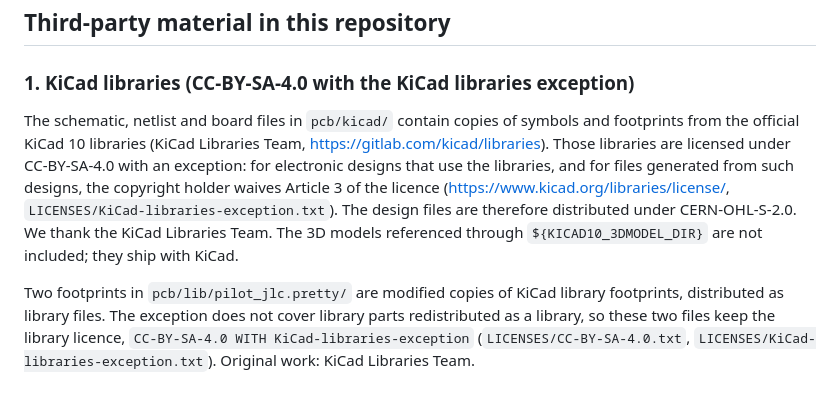
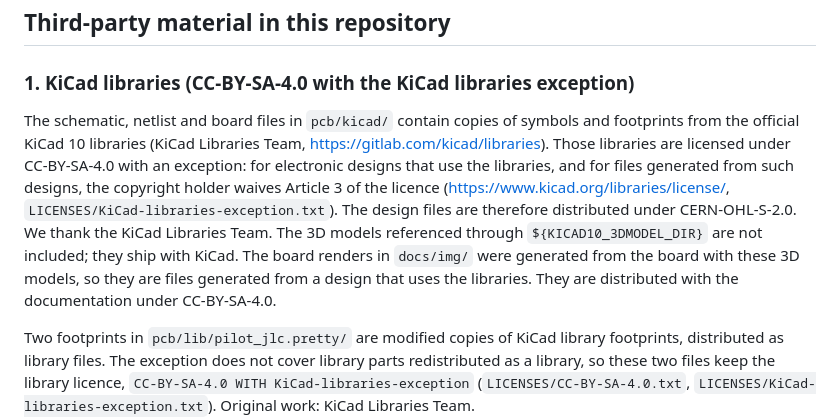
Before and after one commit to radiownet/pilot-wnet, a Markdown page: NOTICE.md, the part around the change. GitHub-like rendering; blank space fills up the shorter version.

```diff
--- a/NOTICE.md
+++ b/NOTICE.md
@@ -39,7 +39,7 @@ The Rev A board does not carry the Source Location on its silkscreen yet; adding
 
 ### 1. KiCad libraries (CC-BY-SA-4.0 with the KiCad libraries exception)
 
-The schematic, netlist and board files in `pcb/kicad/` contain copies of symbols and footprints from the official KiCad 10 libraries (KiCad Libraries Team, <https://gitlab.com/kicad/libraries>). Those libraries are licensed under CC-BY-SA-4.0 with an exception: for electronic designs that use the libraries, and for files generated from such designs, the copyright holder waives Article 3 of the licence (<https://www.kicad.org/libraries/license/>, `LICENSES/KiCad-libraries-exception.txt`). The design files are therefore distributed under CERN-OHL-S-2.0. We thank the KiCad Libraries Team. The 3D models referenced through `${KICAD10_3DMODEL_DIR}` are not included; they ship with KiCad.
+The schematic, netlist and board files in `pcb/kicad/` contain copies of symbols and footprints from the official KiCad 10 libraries (KiCad Libraries Team, <https://gitlab.com/kicad/libraries>). Those libraries are licensed under CC-BY-SA-4.0 with an exception: for electronic designs that use the libraries, and for files generated from such designs, the copyright holder waives Article 3 of the licence (<https://www.kicad.org/libraries/license/>, `LICENSES/KiCad-libraries-exception.txt`). The design files are therefore distributed under CERN-OHL-S-2.0. We thank the KiCad Libraries Team. The 3D models referenced through `${KICAD10_3DMODEL_DIR}` are not included; they ship with KiCad. The board renders in `docs/img/` were generated from the board with these 3D models, so they are files generated from a design that uses the libraries. They are distributed with the documentation under CC-BY-SA-4.0.
 
 Two footprints in `pcb/lib/pilot_jlc.pretty/` are modified copies of KiCad library footprints, distributed as library files. The exception does not cover library parts redistributed as a library, so these two files keep the library licence, `CC-BY-SA-4.0 WITH KiCad-libraries-exception` (`LICENSES/CC-BY-SA-4.0.txt`, `LICENSES/KiCad-libraries-exception.txt`). Original work: KiCad Libraries Team.
 
```
Also changed, not shown: README.md (+5 -1 lines), README.pl.md (+5 -1 lines), docs/img/pilot-wnet-rev-a-render-esp32.jpg (added), docs/img/pilot-wnet-rev-a-render-top.jpg (added), docs/img/pilot-wnet-rev-a-render.jpg (added).
